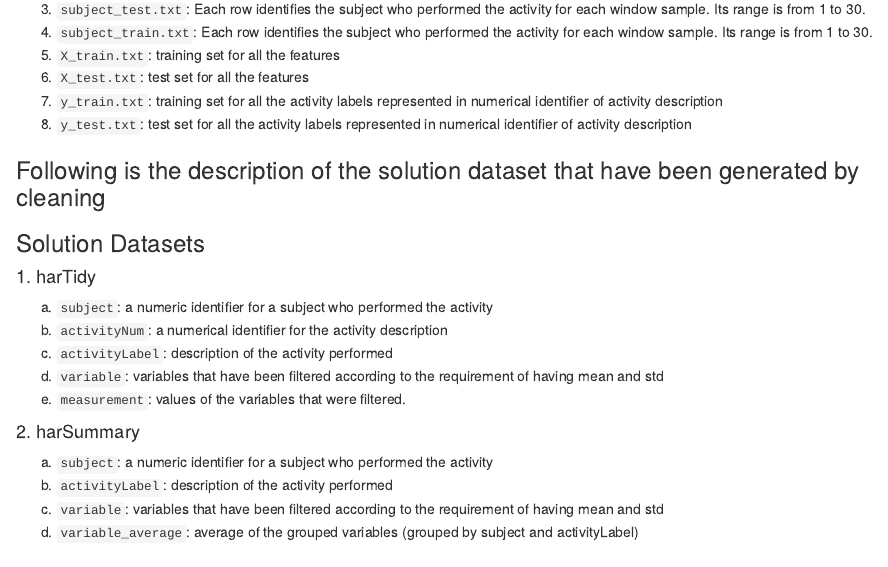
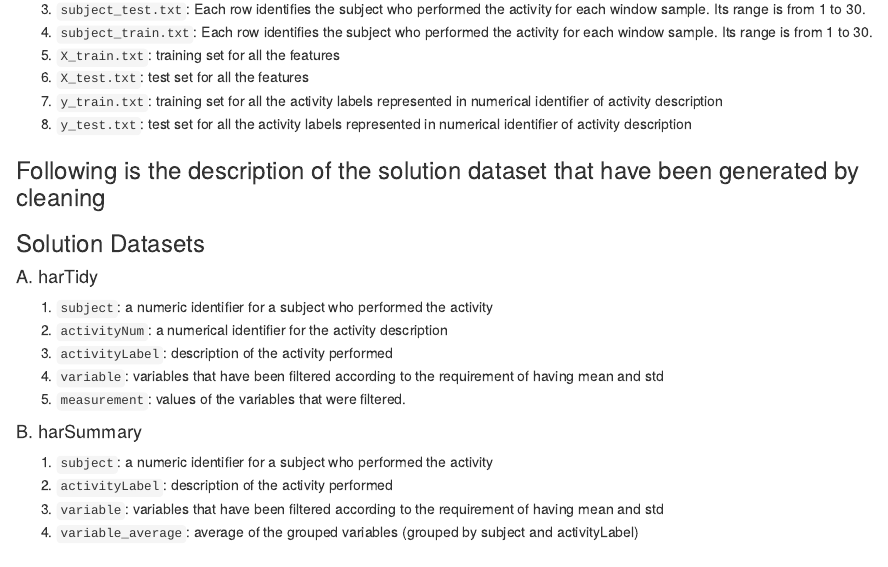
Before and after one commit to shafeeqrahaman/CourseraLearningJH, an R Markdown document (GettingandCleaningData/Week4/CodeBook.Rmd): the page in a window 1100 px wide, from 300 px down. Rendered offline with R 4.5, knitr and Pandoc, with nearby package versions.

Commit message:
Update CodeBook.Rmd

```diff
--- a/GettingandCleaningData/Week4/CodeBook.Rmd
+++ b/GettingandCleaningData/Week4/CodeBook.Rmd
@@ -24,18 +24,18 @@ knitr::opts_chunk$set(echo = TRUE)
 ### Following is the description of the solution dataset that have been generated by cleaning
 
 ### Solution Datasets
-#### 1. harTidy
-a. `subject`: a numeric identifier for a subject who performed the activity
-b. `activityNum`: a numerical identifier for the activity description
-c. `activityLabel`: description of the activity performed
-d. `variable`: variables that have been filtered according to the requirement of having mean and std
-e. `measurement`: values of the variables that were filtered.
+#### A. harTidy
+1. `subject`: a numeric identifier for a subject who performed the activity
+2. `activityNum`: a numerical identifier for the activity description
+3. `activityLabel`: description of the activity performed
+4. `variable`: variables that have been filtered according to the requirement of having mean and std
+5. `measurement`: values of the variables that were filtered.
 
-#### 2. harSummary
-a. `subject`: a numeric identifier for a subject who performed the activity
-b. `activityLabel`: description of the activity performed
-c. `variable`: variables that have been filtered according to the requirement of having mean and std
-d. `variable_average`: average of the grouped variables (grouped by subject and activityLabel)
+#### B. harSummary
+1. `subject`: a numeric identifier for a subject who performed the activity
+2. `activityLabel`: description of the activity performed
+3. `variable`: variables that have been filtered according to the requirement of having mean and std
+4. `variable_average`: average of the grouped variables (grouped by subject and activityLabel)
 
 ## Transformations of data
 1. Loaded `activity_labels.txt` and `features.text` by assigning column names
```
